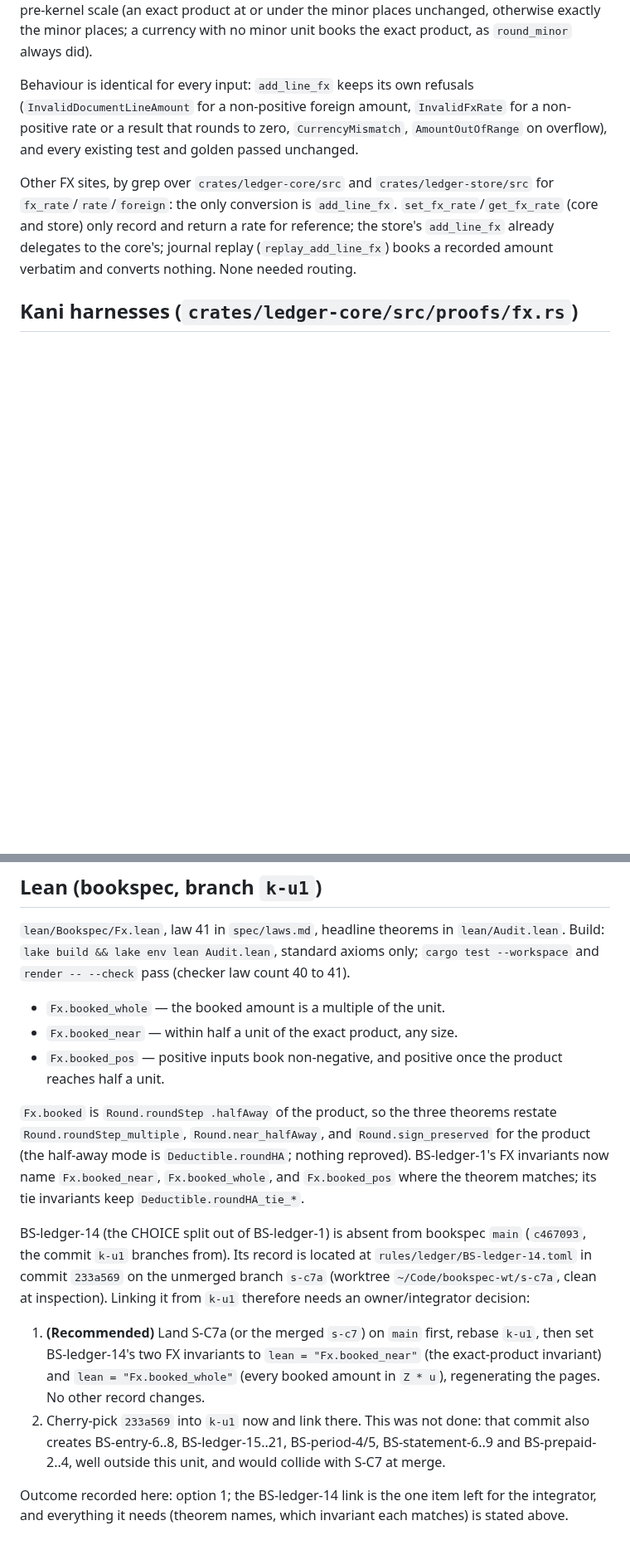
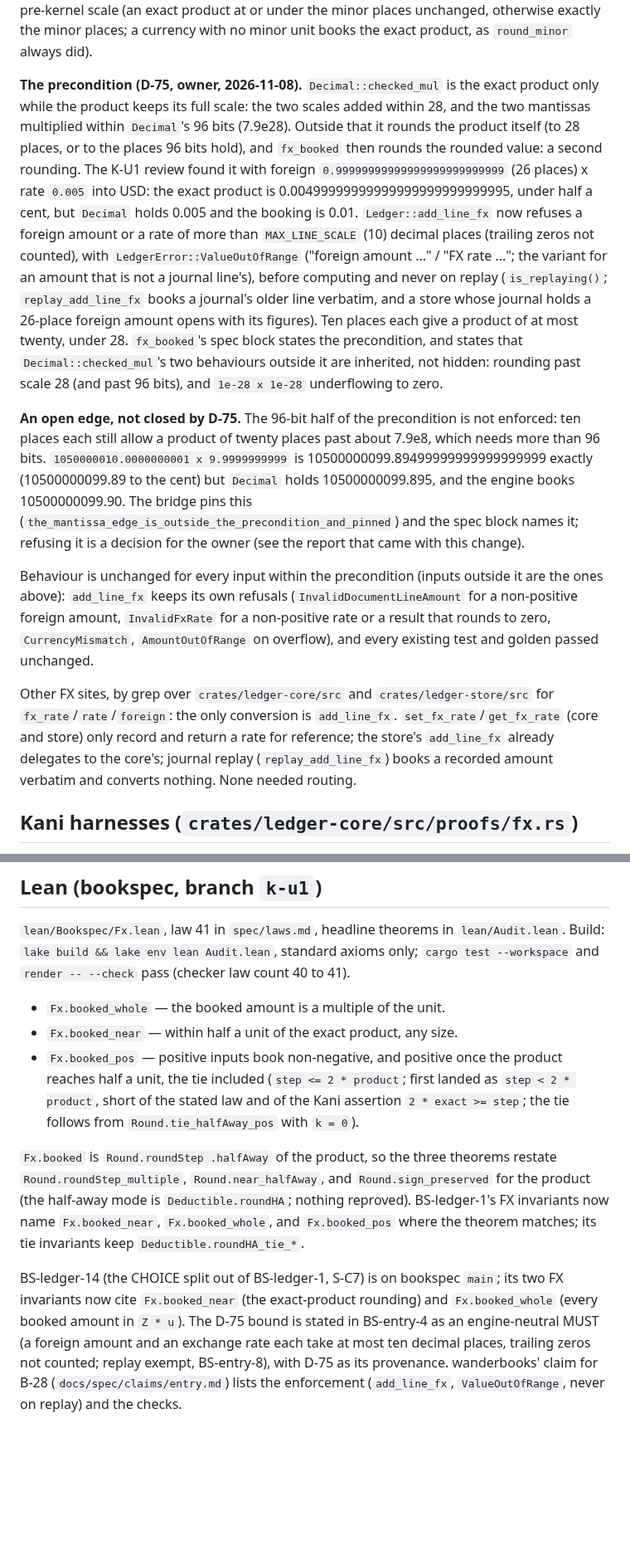
Before and after one commit to swaits/wanderbooks, a Markdown page: docs/proofs/k-u1.md, 2 parts joined by grey strips. Shown at 83% size. GitHub-like rendering; blank space fills up the shorter version.

Commit message:
docs(proofs): K-U1 notes after review and D-75
The overflow harness proves two concrete cases (and non-positive rate for
every symbolic rate), not every overflow; step <= 0 -> None rests on K-U2's
round_step_refuses_nonpositive_step and the bridge; the D-75 precondition,
the open 96-bit edge, the bridge's new properties, Fx.booked_pos now proved
at the tie, and the BS-ledger-14 link landed.

Co-Authored-By: Claude Sonnet 5.5 <noreply@anthropic.com>

```diff
--- a/docs/proofs/k-u1.md
+++ b/docs/proofs/k-u1.md
@@ -25,7 +25,39 @@ keeps the pre-kernel scale (an exact product at or under the minor
 places unchanged, otherwise exactly the minor places; a currency with
 no minor unit books the exact product, as `round_minor` always did).
 
-Behaviour is identical for every input: `add_line_fx` keeps its own
+**The precondition (D-75, owner, 2026-11-08).** `Decimal::checked_mul`
+is the exact product only while the product keeps its full scale: the
+two scales added within 28, and the two mantissas multiplied within
+`Decimal`'s 96 bits (7.9e28). Outside that it rounds the product itself
+(to 28 places, or to the places 96 bits hold), and `fx_booked` then
+rounds the rounded value: a second rounding. The K-U1 review found it
+with foreign `0.99999999999999999999999999` (26 places) x rate `0.005`
+into USD: the exact product is 0.00499999999999999999999999995, under
+half a cent, but `Decimal` holds 0.005 and the booking is 0.01.
+`Ledger::add_line_fx` now refuses a foreign amount or a rate of more
+than `MAX_LINE_SCALE` (10) decimal places (trailing zeros not counted),
+with `LedgerError::ValueOutOfRange` ("foreign amount ..." / "FX rate
+..."; the variant for an amount that is not a journal line's), before
+computing and never on replay (`is_replaying()`; `replay_add_line_fx`
+books a journal's older line verbatim, and a store whose journal holds
+a 26-place foreign amount opens with its figures). Ten places each give
+a product of at most twenty, under 28. `fx_booked`'s spec block states
+the precondition, and states that `Decimal::checked_mul`'s two
+behaviours outside it are inherited, not hidden: rounding past scale 28
+(and past 96 bits), and `1e-28 x 1e-28` underflowing to zero.
+
+**An open edge, not closed by D-75.** The 96-bit half of the
+precondition is not enforced: ten places each still allow a product of
+twenty places past about 7.9e8, which needs more than 96 bits.
+`1050000010.0000000001 x 9.9999999999` is 10500000099.89499999999999999999
+exactly (10500000099.89 to the cent) but `Decimal` holds
+10500000099.895, and the engine books 10500000099.90. The bridge pins
+this (`the_mantissa_edge_is_outside_the_precondition_and_pinned`) and
+the spec block names it; refusing it is a decision for the owner (see
+the report that came with this change).
+
+Behaviour is unchanged for every input within the precondition (inputs
+outside it are the ones above): `add_line_fx` keeps its own
 refusals (`InvalidDocumentLineAmount` for a non-positive foreign
 amount, `InvalidFxRate` for a non-positive rate or a result that
 rounds to zero, `CurrencyMismatch`, `AmountOutOfRange` on overflow),
@@ -91,7 +155,10 @@ standard axioms only; `cargo test --workspace` and
 - `Fx.booked_whole` — the booked amount is a multiple of the unit.
 - `Fx.booked_near` — within half a unit of the exact product, any size.
 - `Fx.booked_pos` — positive inputs book non-negative, and positive
-  once the product reaches half a unit.
+  once the product reaches half a unit, the tie included
+  (`step <= 2 * product`; first landed as `step < 2 * product`, short of
+  the stated law and of the Kani assertion `2 * exact >= step`; the tie
+  follows from `Round.tie_halfAway_pos` with `k = 0`).
 
 `Fx.booked` is `Round.roundStep .halfAway` of the product, so the
 three theorems restate `Round.roundStep_multiple`,
@@ -101,24 +168,12 @@ BS-ledger-1's FX invariants now name `Fx.booked_near`,
 `Fx.booked_whole`, and `Fx.booked_pos` where the theorem matches;
 its tie invariants keep `Deductible.roundHA_tie_*`.
 
-BS-ledger-14 (the CHOICE split out of BS-ledger-1) is absent from
-bookspec `main` (`c467093`, the commit `k-u1` branches from). Its
-record is located at `rules/ledger/BS-ledger-14.toml` in commit
-`233a569` on the unmerged branch `s-c7a` (worktree
-`~/Code/bookspec-wt/s-c7a`, clean at inspection). Linking it from
-`k-u1` therefore needs an owner/integrator decision:
-
-1. **(Recommended)** Land S-C7a (or the merged `s-c7`) on `main`
-   first, rebase `k-u1`, then set BS-ledger-14's two FX invariants
-   to `lean = "Fx.booked_near"` (the exact-product invariant) and
-   `lean = "Fx.booked_whole"` (every booked amount in `Z * u`),
-   regenerating the pages. No other record changes.
-2. Cherry-pick `233a569` into `k-u1` now and link there. This was
-   not done: that commit also creates BS-entry-6..8,
-   BS-ledger-15..21, BS-period-4/5, BS-statement-6..9 and
-   BS-prepaid-2..4, well outside this unit, and would collide with
-   S-C7 at merge.
-
-Outcome recorded here: option 1; the BS-ledger-14 link is the one
-item left for the integrator, and everything it needs (theorem
-names, which invariant each matches) is stated above.
+BS-ledger-14 (the CHOICE split out of BS-ledger-1, S-C7) is on bookspec
+`main`; its two FX invariants now cite `Fx.booked_near` (the exact-product
+rounding) and `Fx.booked_whole` (every booked amount in `Z * u`). The
+D-75 bound is stated in BS-entry-4 as an engine-neutral MUST (a foreign
+amount and an exchange rate each take at most ten decimal places, trailing
+zeros not counted; replay exempt, BS-entry-8), with D-75 as its
+provenance. wanderbooks' claim for B-28 (`docs/spec/claims/entry.md`)
+lists the enforcement (`add_line_fx`, `ValueOutOfRange`, never on replay)
+and the checks.
```
Also changed, not shown: other parts of docs/proofs/k-u1.md (+36 -4 lines).
